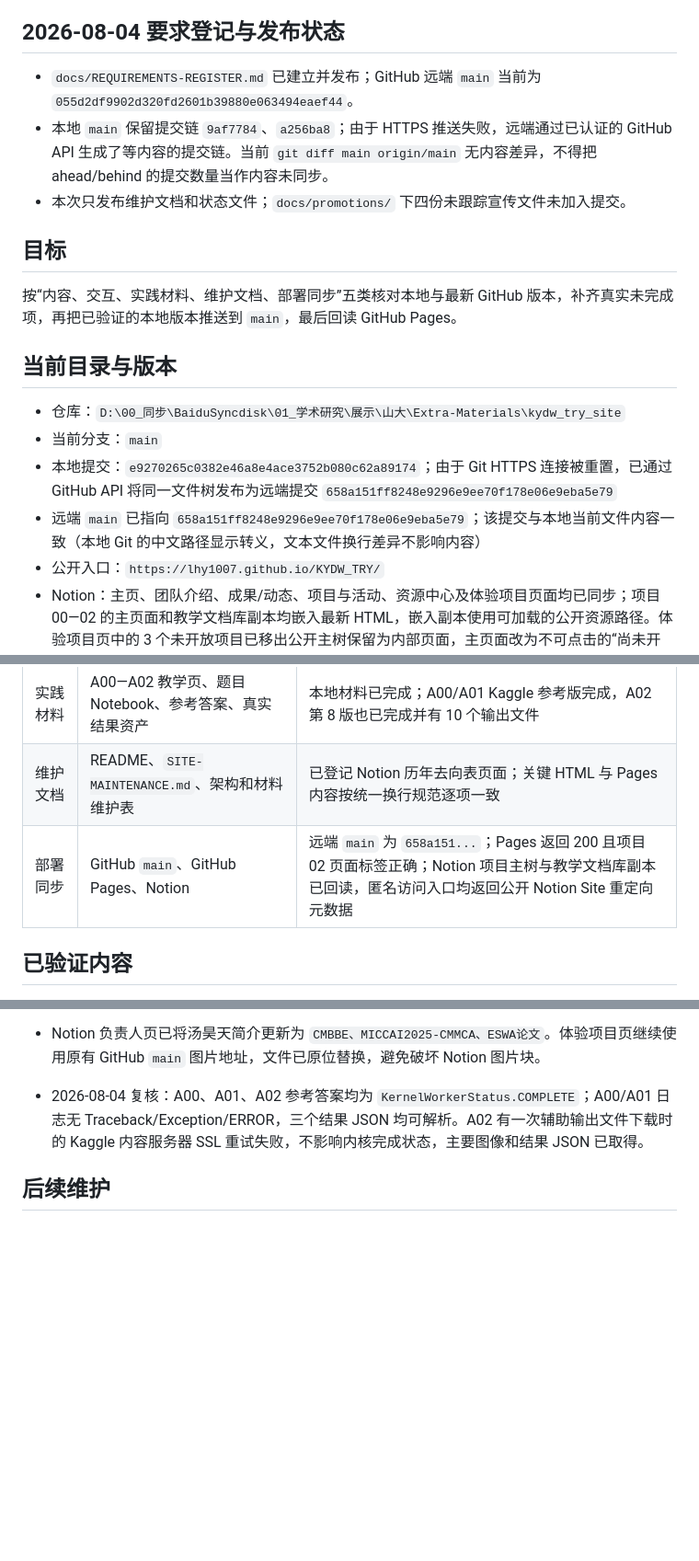
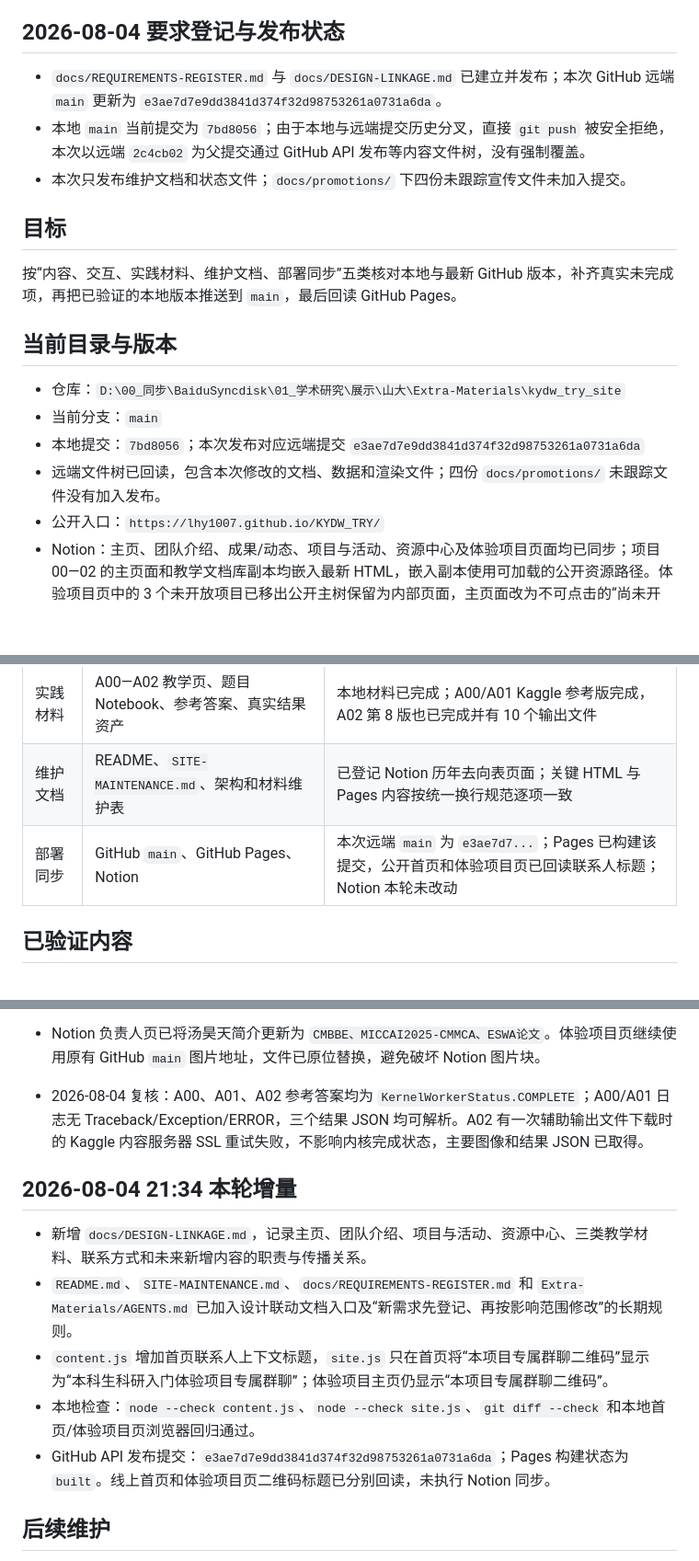
Before and after one commit to LHY1007/KYDW_TRY, a Markdown page: _codex_state/current_task_state.md, 3 parts joined by grey strips. Shown at 92% size. Rendered like a GitHub page; blank space fills up the shorter version.

Commit message:
记录设计联动与联系人同步状态

```diff
--- a/_codex_state/current_task_state.md
+++ b/_codex_state/current_task_state.md
@@ -9,8 +9,8 @@
 
 ## 2026-08-04 要求登记与发布状态
 
-- `docs/REQUIREMENTS-REGISTER.md` 已建立并发布；GitHub 远端 `main` 当前为 `055d2df9902d320fd2601b39880e063494eaef44`。
-- 本地 `main` 保留提交链 `9af7784`、`a256ba8`；由于 HTTPS 推送失败，远端通过已认证的 GitHub API 生成了等内容的提交链。当前 `git diff main origin/main` 无内容差异，不得把 ahead/behind 的提交数量当作内容未同步。
+- `docs/REQUIREMENTS-REGISTER.md` 与 `docs/DESIGN-LINKAGE.md` 已建立并发布；本次 GitHub 远端 `main` 更新为 `e3ae7d7e9dd3841d374f32d98753261a0731a6da`。
+- 本地 `main` 当前提交为 `7bd8056`；由于本地与远端提交历史分叉，直接 `git push` 被安全拒绝，本次以远端 `2c4cb02` 为父提交通过 GitHub API 发布等内容文件树，没有强制覆盖。
 - 本次只发布维护文档和状态文件；`docs/promotions/` 下四份未跟踪宣传文件未加入提交。
 
 ## 目标
@@ -21,8 +21,8 @@
 
 - 仓库：`D:\00_同步\BaiduSyncdisk\01_学术研究\展示\山大\Extra-Materials\kydw_try_site`
 - 当前分支：`main`
-- 本地提交：`e9270265c0382e46a8e4ace3752b080c62a89174`；由于 Git HTTPS 连接被重置，已通过 GitHub API 将同一文件树发布为远端提交 `658a151ff8248e9296e9ee70f178e06e9eba5e79`
-- 远端 `main` 已指向 `658a151ff8248e9296e9ee70f178e06e9eba5e79`；该提交与本地当前文件内容一致（本地 Git 的中文路径显示转义，文本文件换行差异不影响内容）
+- 本地提交：`7bd8056`；本次发布对应远端提交 `e3ae7d7e9dd3841d374f32d98753261a0731a6da`
+- 远端文件树已回读，包含本次修改的文档、数据和渲染文件；四份 `docs/promotions/` 未跟踪文件没有加入发布。
 - 公开入口：`https://lhy1007.github.io/KYDW_TRY/`
 - Notion：主页、团队介绍、成果/动态、项目与活动、资源中心及体验项目页面均已同步；项目 00—02 的主页面和教学文档库副本均嵌入最新 HTML，嵌入副本使用可加载的公开资源路径。体验项目页中的 3 个未开放项目已移出公开主树保留为内部页面，主页面改为不可点击的“尚未开放”文字。
 
@@ -34,7 +34,7 @@
 | 交互与布局 | `site.js`、`styles.css`、项目材料卡和实践入口 | 本地与 Pages 的脚本、样式字节完全一致；材料卡只保留“打开”，Week 2/进阶锁定，首页项目预览不直达 |
 | 实践材料 | A00—A02 教学页、题目 Notebook、参考答案、真实结果资产 | 本地材料已完成；A00/A01 Kaggle 参考版完成，A02 第 8 版也已完成并有 10 个输出文件 |
 | 维护文档 | README、`SITE-MAINTENANCE.md`、架构和材料维护表 | 已登记 Notion 历年去向表页面；关键 HTML 与 Pages 内容按统一换行规范逐项一致 |
-| 部署同步 | GitHub `main`、GitHub Pages、Notion | 远端 `main` 为 `658a151...`；Pages 返回 200 且项目 02 页面标签正确；Notion 项目主树与教学文档库副本已回读，匿名访问入口均返回公开 Notion Site 重定向元数据 |
+| 部署同步 | GitHub `main`、GitHub Pages、Notion | 本次远端 `main` 为 `e3ae7d7...`；Pages 已构建该提交，公开首页和体验项目页已回读联系人标题；Notion 本轮未改动 |
 
 ## 已验证内容
 
@@ -83,6 +83,14 @@
 - Notion 负责人页已将汤昊天简介更新为 `CMBBE、MICCAI2025-CMMCA、ESWA论文`。体验项目页继续使用原有 GitHub `main` 图片地址，文件已原位替换，避免破坏 Notion 图片块。
 - 2026-08-04 复核：A00、A01、A02 参考答案均为 `KernelWorkerStatus.COMPLETE`；A00/A01 日志无 Traceback/Exception/ERROR，三个结果 JSON 均可解析。A02 有一次辅助输出文件下载时的 Kaggle 内容服务器 SSL 重试失败，不影响内核完成状态，主要图像和结果 JSON 已取得。
 
+## 2026-08-04 21:34 本轮增量
+
+- 新增 `docs/DESIGN-LINKAGE.md`，记录主页、团队介绍、项目与活动、资源中心、三类教学材料、联系方式和未来新增内容的职责与传播关系。
+- `README.md`、`SITE-MAINTENANCE.md`、`docs/REQUIREMENTS-REGISTER.md` 和 `Extra-Materials/AGENTS.md` 已加入设计联动文档入口及“新需求先登记、再按影响范围修改”的长期规则。
+- `content.js` 增加首页联系人上下文标题，`site.js` 只在首页将“本项目专属群聊二维码”显示为“本科生科研入门体验项目专属群聊”；体验项目主页仍显示“本项目专属群聊二维码”。
+- 本地检查：`node --check content.js`、`node --check site.js`、`git diff --check` 和本地首页/体验项目页浏览器回归通过。
+- GitHub API 发布提交：`e3ae7d7e9dd3841d374f32d98753261a0731a6da`；Pages 构建状态为 `built`。线上首页和体验项目页二维码标题已分别回读，未执行 Notion 同步。
+
 ## 后续维护
 
 1. 后续更新项目 00—02 HTML 时，重新生成带公开资源路径的 Notion 嵌入副本，并同时替换项目主页面与教学文档库副本。
```
Also changed, not shown: other parts of _codex_state/current_task_state.md (+1 -1 lines).
